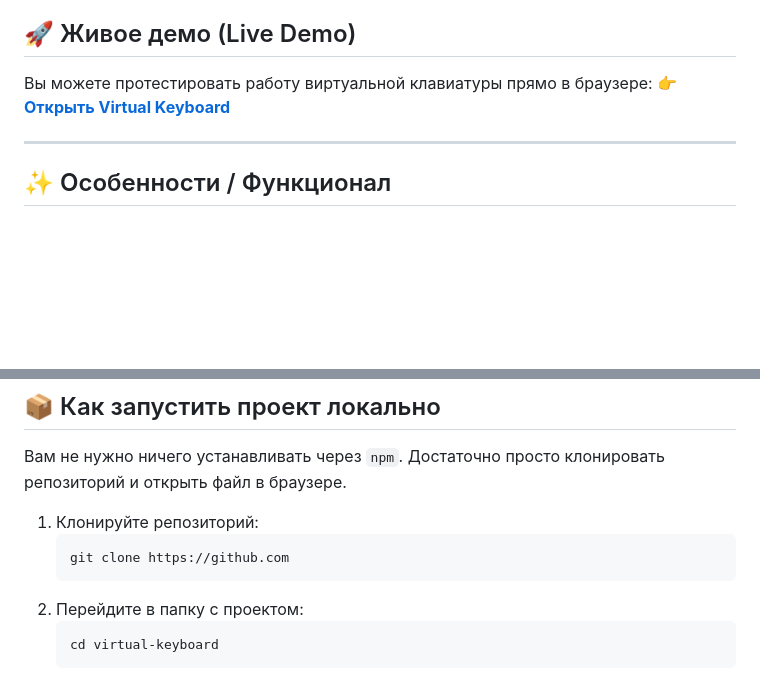
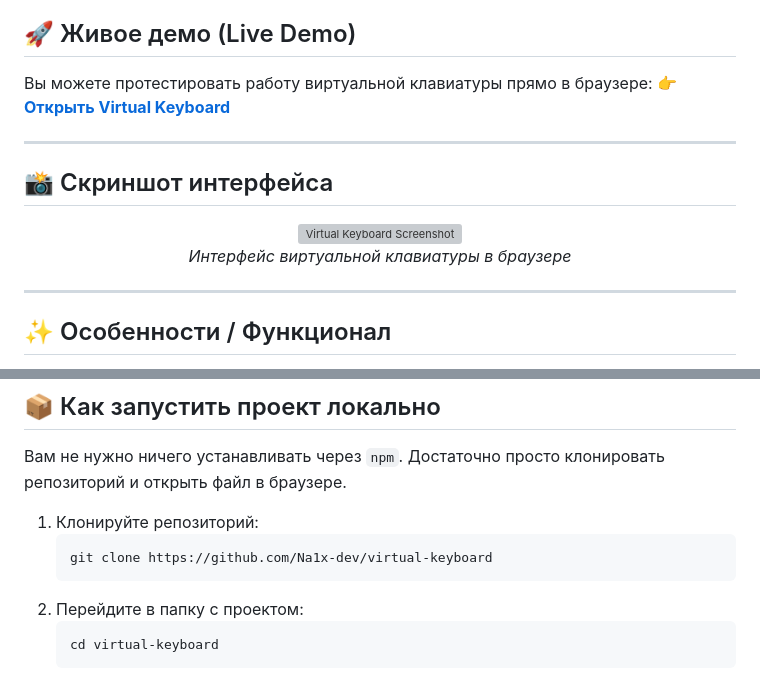
Before and after one commit to Na1x-dev/virtual-keyboard, a Markdown page: README.md, 2 parts joined by grey strips. Rendered like a GitHub page; blank space fills up the shorter version; grey boxes are pictures that could not be loaded.

````diff
--- a/README.md
+++ b/README.md
@@ -5,7 +5,16 @@
 ## 🚀 Живое демо (Live Demo)
 
 Вы можете протестировать работу виртуальной клавиатуры прямо в браузере:
-👉 **[Открыть Virtual Keyboard](https://github.io/virtual-keyboard/)**
+👉 **[Открыть Virtual Keyboard](https://na1x-dev.github.io/virtual-keyboard/)**
+
+---
+
+## 📸 Скриншот интерфейса
+
+<div align="center">
+  <img src="screenshot.png" alt="Virtual Keyboard Screenshot" width="800" style="border-radius: 8px; box-shadow: 0 4px 8px rgba(0,0,0,0.2);">
+  <p><i>Интерфейс виртуальной клавиатуры в браузере</i></p>
+</div>
 
 ---
 
@@ -30,7 +39,7 @@
 
 1. Клонируйте репозиторий:
    ```bash
-   git clone https://github.com
+   git clone https://github.com/Na1x-dev/virtual-keyboard
    ```
 2. Перейдите в папку с проектом:
    ```bash
````
